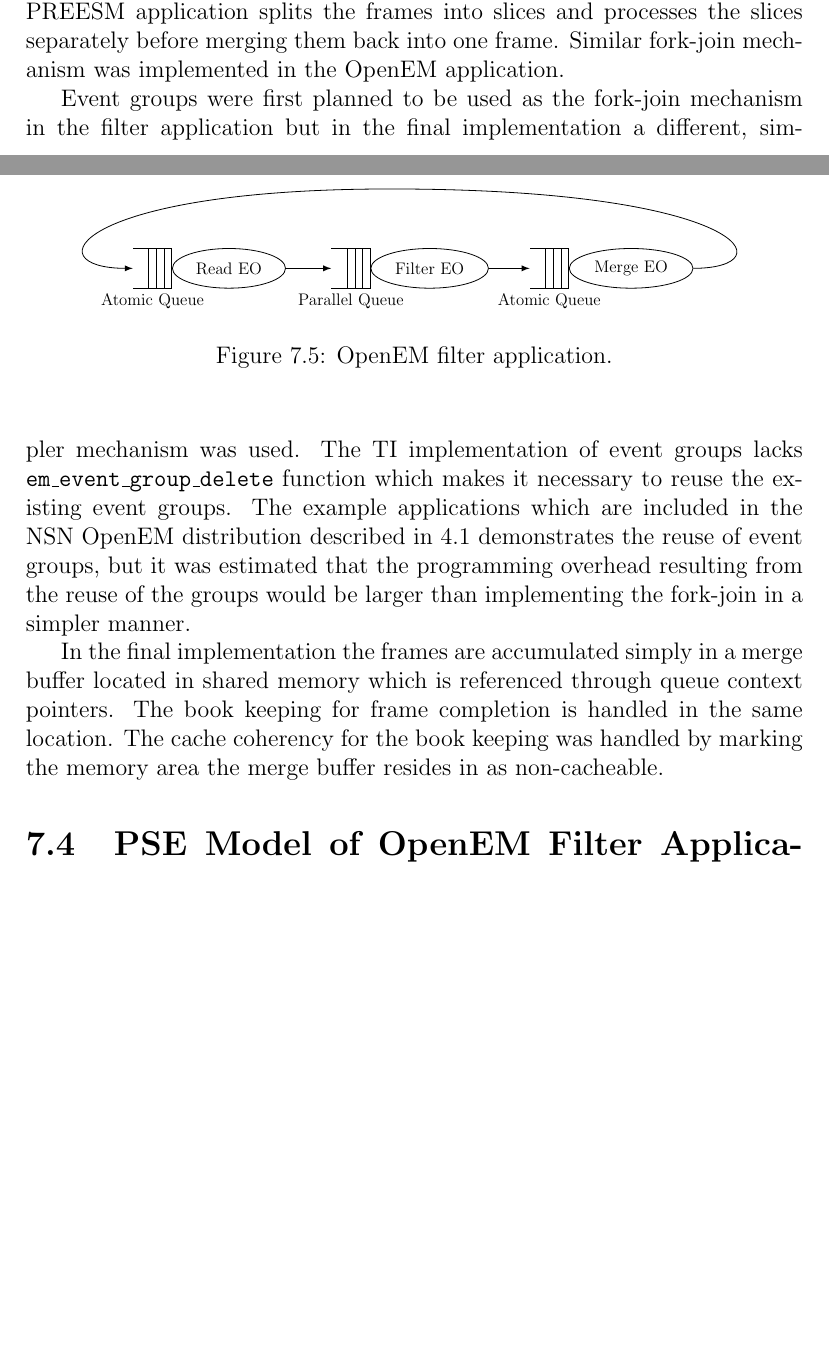
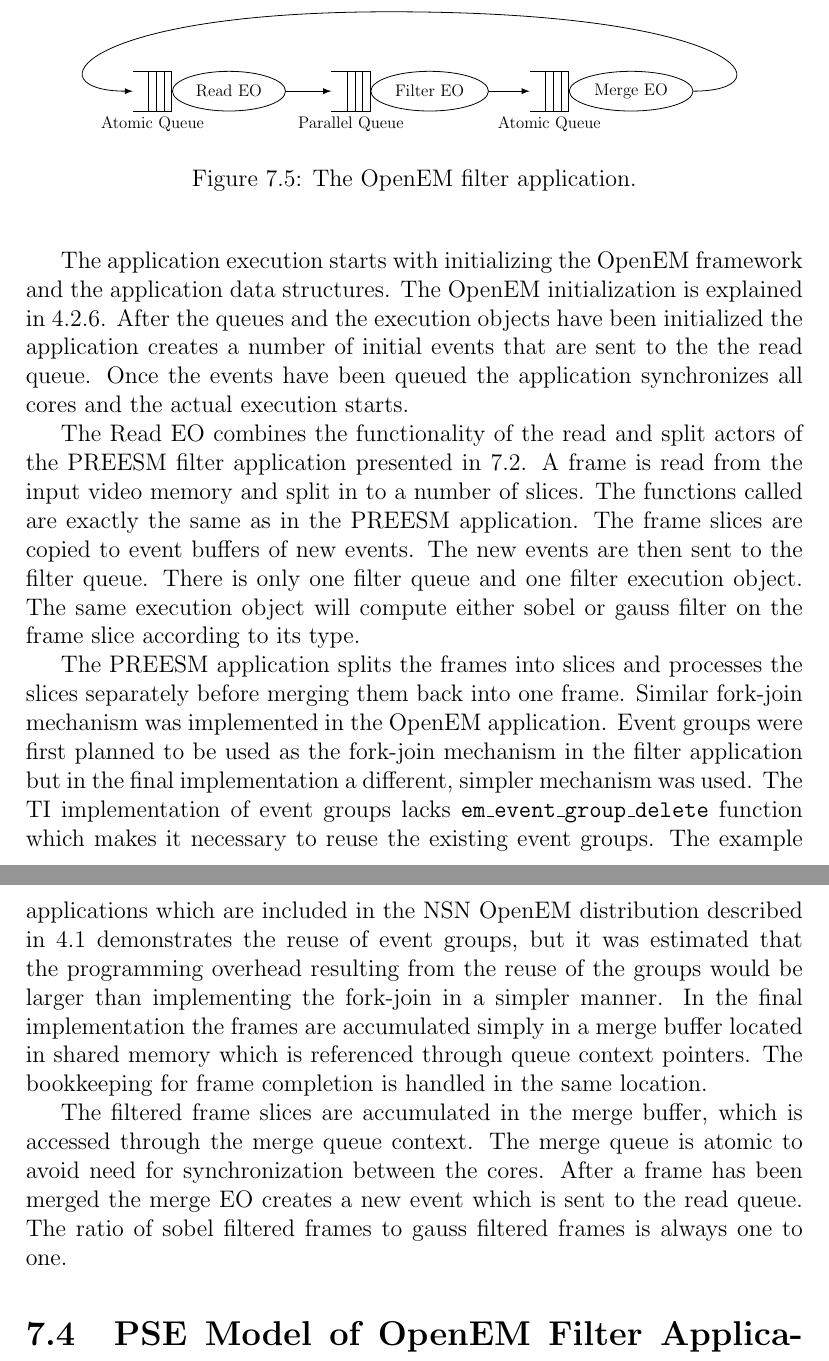
Before and after one commit to vuoristo/masters-thesis, a LaTeX thesis (thesis/thesis-vuorio.tex, which reads thesis/construction.tex): two parts of pages 36 and 37 of 44 before the commit and two parts of pages 37 and 38 of 45 after it, joined at a grey line, cut so that both start at the same text, the shorter picture padded with empty space. Compiled offline with pdfLaTeX.

Commit message:
more details on OpenEM filter application construction

```diff
--- a/thesis/construction.tex
+++ b/thesis/construction.tex
@@ -314,4 +310,0 @@
-scheduling policies between the two programming models should differ. The PREESM
-application splits the frames into slices and processes the slices separately
-before merging them back into one frame. Similar fork-join mechanism was
-implemented in the OpenEM application.
@@ -321,25 +334,46 @@
     \label{fig:openem_flow}
     \begin{center}
         \input{openem_flowchart.tex}
-        \caption{OpenEM filter application.}
+        \caption{The OpenEM filter application.}
     \end{center}
 \end{figure}
 
-Event groups were first planned to be used as the fork-join mechanism in the
-filter application but in the final implementation a different, simpler
-mechanism was used. The TI implementation of event groups lacks
-\texttt{em\_event\_group\_delete} function which makes it necessary to reuse
-the existing event groups. The example applications which are included in the
-NSN OpenEM distribution described in \ref{sec:emframework} demonstrates the
-reuse of event groups, but it was estimated that the programming overhead
-resulting from the reuse of the groups would be larger than implementing the
-fork-join in a simpler manner.
+The application execution starts with initializing the OpenEM framework and the
+application data structures. The OpenEM initialization is explained in
+\ref{subsec:ti_init_layer}. After the queues and the execution objects have been
+initialized the application creates a number of initial events that are sent to
+the the read queue. Once the events have been queued the application
+synchronizes all cores and the actual execution starts.
 
-In the final implementation the frames are accumulated simply in a merge buffer
-located in shared memory which is referenced through queue context pointers. The
-book keeping for frame completion is handled in the same location. The cache
-coherency for the book keeping was handled by marking the memory area the merge
-buffer resides in as non-cacheable.
+The Read EO combines the functionality of the read and split actors of the
+PREESM filter application presented in \ref{fig:preesm_actors}. A frame is read
+from the input video memory and split in to a number of slices. The functions
+called are exactly the same as in the PREESM application. The frame slices are
+copied to event buffers of new events. The new events are then sent to the
+filter queue. There is only one filter queue and one filter execution object.
+The same execution object will compute either sobel or gauss filter on the
+frame slice according to its type.
+
+The PREESM application splits the frames into slices and processes the slices
+separately before merging them back into one frame. Similar fork-join mechanism
+was implemented in the OpenEM application. Event groups were first planned to be
+used as the fork-join mechanism in the filter application but in the final
+implementation a different, simpler mechanism was used. The TI implementation of
+event groups lacks \texttt{em\_event\_group\_delete} function which makes it
+necessary to reuse the existing event groups. The example applications which are
+included in the NSN OpenEM distribution described in \ref{sec:emframework}
+demonstrates the reuse of event groups, but it was estimated that the
+programming overhead resulting from the reuse of the groups would be larger than
+implementing the fork-join in a simpler manner. In the final implementation the
+frames are accumulated simply in a merge buffer located in shared memory which
+is referenced through queue context pointers. The bookkeeping for frame
+completion is handled in the same location.
+
+The filtered frame slices are accumulated in the merge buffer, which is accessed
+through the merge queue context. The merge queue is atomic to avoid need for
+synchronization between the cores. After a frame has been merged the merge EO
+creates a new event which is sent to the read queue. The ratio of sobel filtered
+frames to gauss filtered frames is always one to one.
 
 \section{PSE Model of OpenEM Filter Application}
 \section{Instrumentation}
```
Also changed, not shown: thesis/construction.tex (23 more changed lines).
